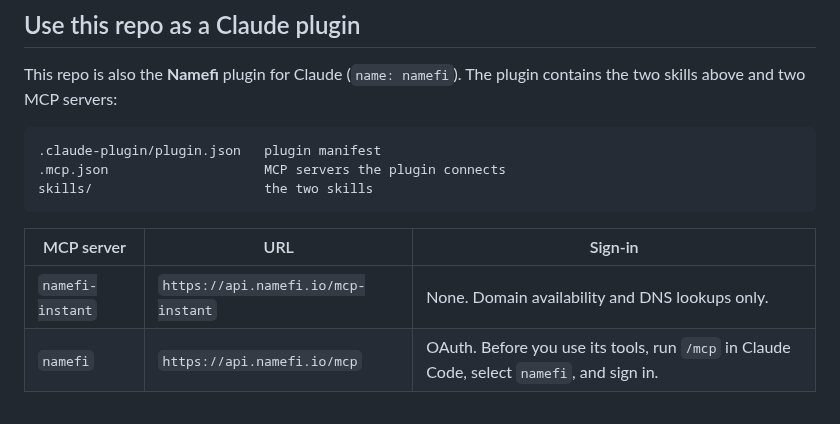
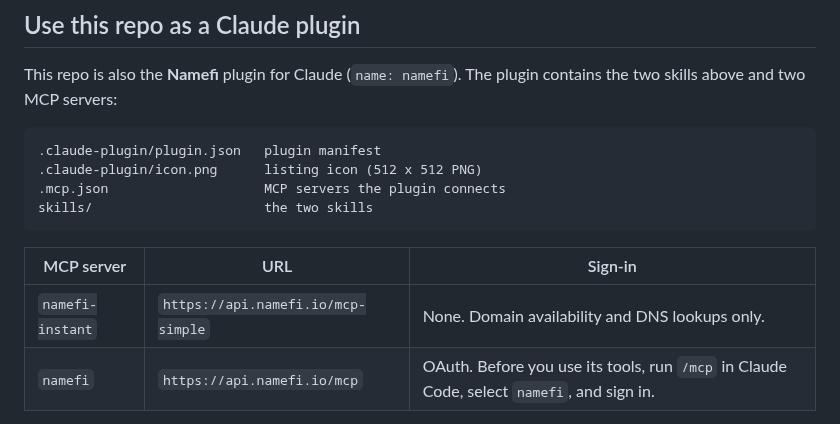
Before and after one commit to d3servelabs/namefi-skills, a Markdown page: README.md, the part around the change. GitHub-like rendering.

Commit message:
Add a listing icon and privacy policy URL to the plugin manifest (#5)
* Add a listing icon and privacy policy URL to the plugin manifest

* Point namefi-instant at /mcp-simple, the URL of the listed connector

````diff
--- a/README.md
+++ b/README.md
@@ -20,13 +20,14 @@ contains the two skills above and two MCP servers:
 
 ```
 .claude-plugin/plugin.json   plugin manifest
+.claude-plugin/icon.png      listing icon (512 x 512 PNG)
 .mcp.json                    MCP servers the plugin connects
 skills/                      the two skills
 ```
 
 | MCP server | URL | Sign-in |
 |------------|-----|---------|
-| `namefi-instant` | `https://api.namefi.io/mcp-instant` | None. Domain availability and DNS lookups only. |
+| `namefi-instant` | `https://api.namefi.io/mcp-simple` | None. Domain availability and DNS lookups only. |
 | `namefi` | `https://api.namefi.io/mcp` | OAuth. Before you use its tools, run `/mcp` in Claude Code, select `namefi`, and sign in. |
 
 To test the plugin locally, run `claude --plugin-dir .` in the repo root.
````
Also changed, not shown: skills/namefi-mcp/SKILL.md (+1 -1 lines), .claude-plugin/icon.png (added), 2 other files.
